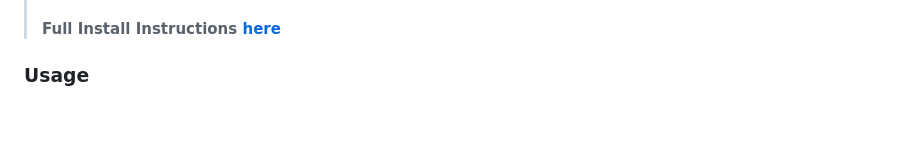
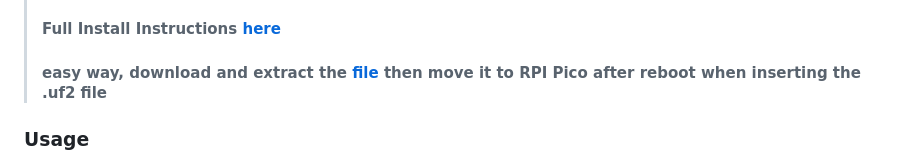
Before and after one commit to orangmiliter/WiPIDuck, a Markdown page: README.md, the part around the change. Drawn GitHub-style; blank space fills up the shorter version.

```diff
--- a/README.md
+++ b/README.md
@@ -32,6 +32,7 @@ Raspberry Pi Pico W | Wireless keystroke injection attack
 > - Done!, now you can connect to the `SSID : PicoTes` and `password : wifiduck123`
 > - if you add `boot.py`, then pico will not be detected as a storage media. if it has already happened you can reset pico in the following [guide](https://github.com/dbisu/pico-ducky/blob/main/RESET.md)
 > #### Full Install Instructions [here](https://github.com/dbisu/pico-ducky?tab=readme-ov-file#full-install-instructions)
+> #### easy way, download and extract the [file](https://github.com/orangmiliter/WiPIDuck/releases/tag/Latest) then move it to RPI Pico after reboot when inserting the .uf2 file
 
 ### Usage
 1. Connect RPI Pico W to the target system.
```
